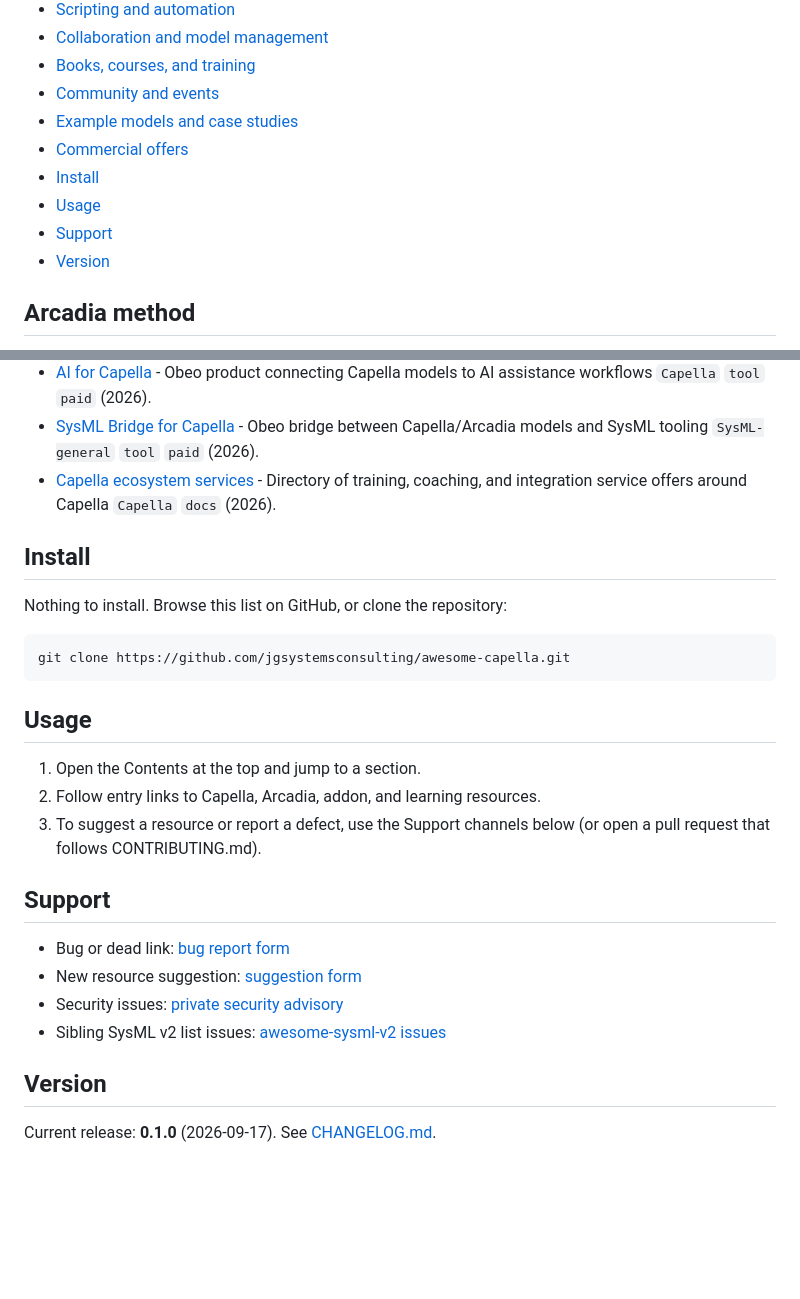
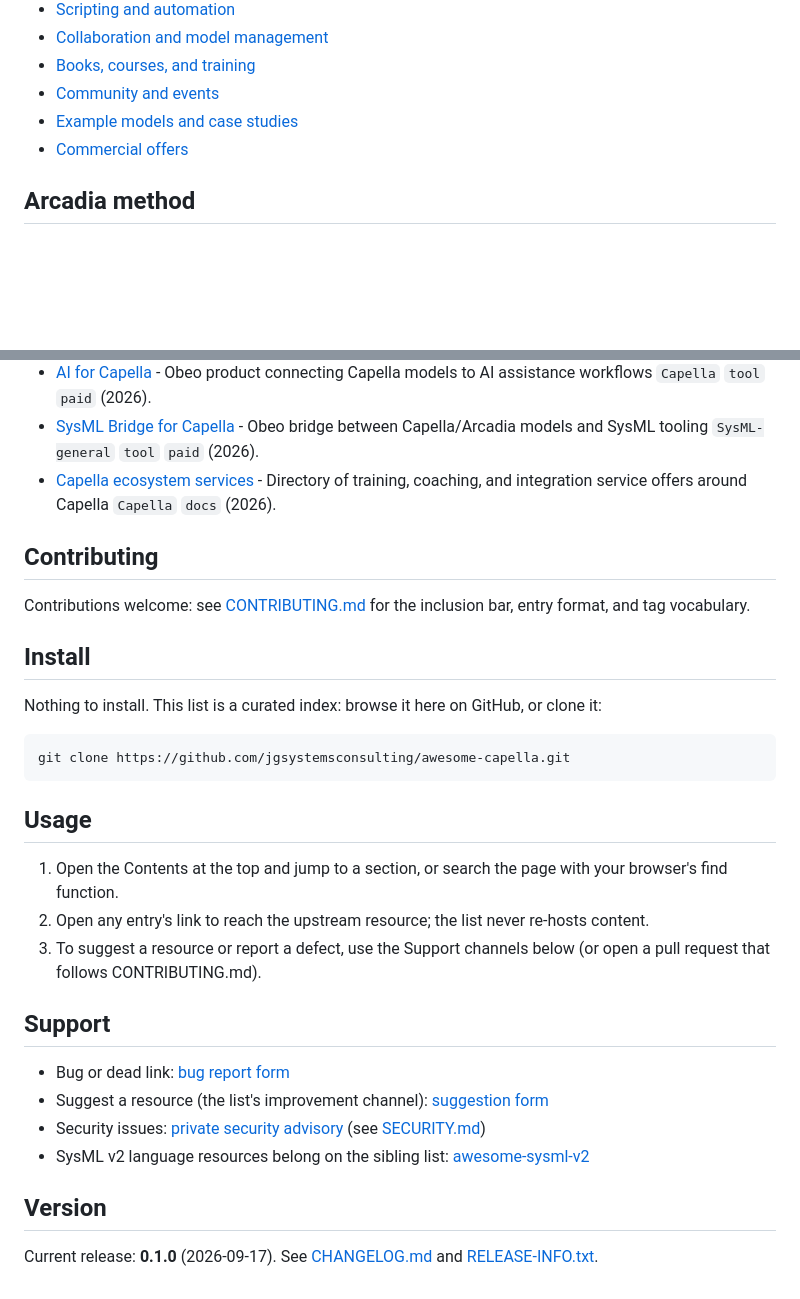
Before and after one commit to jgsystemsconsulting/awesome-capella, a Markdown page: README.md, 2 parts joined by grey strips. Drawn GitHub-style; blank space fills up the shorter version.

Commit message:
Align README packaging shell (Install/Usage/Support/Version).
Canonical Contributing→Install→Usage→Support→Version trailing block,
Contents purity (topic labels only), no Licence Support bullets.
Family consistency pass; no version bump.

````diff
--- a/README.md
+++ b/README.md
@@ -24,10 +24,6 @@ See [Editorial neutrality](CONTRIBUTING.md#editorial-neutrality).
 - [Community and events](#community-and-events)
 - [Example models and case studies](#example-models-and-case-studies)
 - [Commercial offers](#commercial-offers)
-- [Install](#install)
-- [Usage](#usage)
-- [Support](#support)
-- [Version](#version)
 
 ## Arcadia method
 
@@ -129,9 +125,15 @@ See [Editorial neutrality](CONTRIBUTING.md#editorial-neutrality).
 - [SysML Bridge for Capella](https://www.obeosoft.com/en/products/sysml-bridge-for-capella) - Obeo bridge between Capella/Arcadia models and SysML tooling `SysML-general` `tool` `paid` (2026).
 - [Capella ecosystem services](https://mbse-capella.org/services.html) - Directory of training, coaching, and integration service offers around Capella `Capella` `docs` (2026).
 
+## Contributing
+
+Contributions welcome: see [CONTRIBUTING.md](CONTRIBUTING.md) for the inclusion bar,
+entry format, and tag vocabulary.
+
 ## Install
 
-Nothing to install. Browse this list on GitHub, or clone the repository:
+Nothing to install. This list is a curated index: browse it here on GitHub,
+or clone it:
 
 ```bash
 git clone https://github.com/jgsystemsconsulting/awesome-capella.git
@@ -139,17 +141,24 @@ git clone https://github.com/jgsystemsconsulting/awesome-capella.git
 
 ## Usage
 
-1. Open the Contents at the top and jump to a section.
-2. Follow entry links to Capella, Arcadia, addon, and learning resources.
-3. To suggest a resource or report a defect, use the Support channels below (or open a pull request that follows CONTRIBUTING.md).
+1. Open the Contents at the top and jump to a section, or search the page with
+   your browser's find function.
+2. Open any entry's link to reach the upstream resource; the list never
+   re-hosts content.
+3. To suggest a resource or report a defect, use the Support channels below
+   (or open a pull request that follows CONTRIBUTING.md).
 
 ## Support
 
 - Bug or dead link: [bug report form](https://github.com/jgsystemsconsulting/awesome-capella/issues/new?template=bug_report.yml)
-- New resource suggestion: [suggestion form](https://github.com/jgsystemsconsulting/awesome-capella/issues/new?template=suggest-resource.yml)
+- Suggest a resource (the list's improvement channel):
+  [suggestion form](https://github.com/jgsystemsconsulting/awesome-capella/issues/new?template=suggest-resource.yml)
 - Security issues: [private security advisory](https://github.com/jgsystemsconsulting/awesome-capella/security/advisories/new)
-- Sibling SysML v2 list issues: [awesome-sysml-v2 issues](https://github.com/jgsystemsconsulting/awesome-sysml-v2/issues)
+  (see [SECURITY.md](SECURITY.md))
+- SysML v2 language resources belong on the sibling list:
+  [awesome-sysml-v2](https://github.com/jgsystemsconsulting/awesome-sysml-v2)
 
 ## Version
 
-Current release: **0.1.0** (2026-09-17). See [CHANGELOG.md](CHANGELOG.md).
+Current release: **0.1.0** (2026-09-17). See [CHANGELOG.md](CHANGELOG.md) and
+[RELEASE-INFO.txt](RELEASE-INFO.txt).
````
